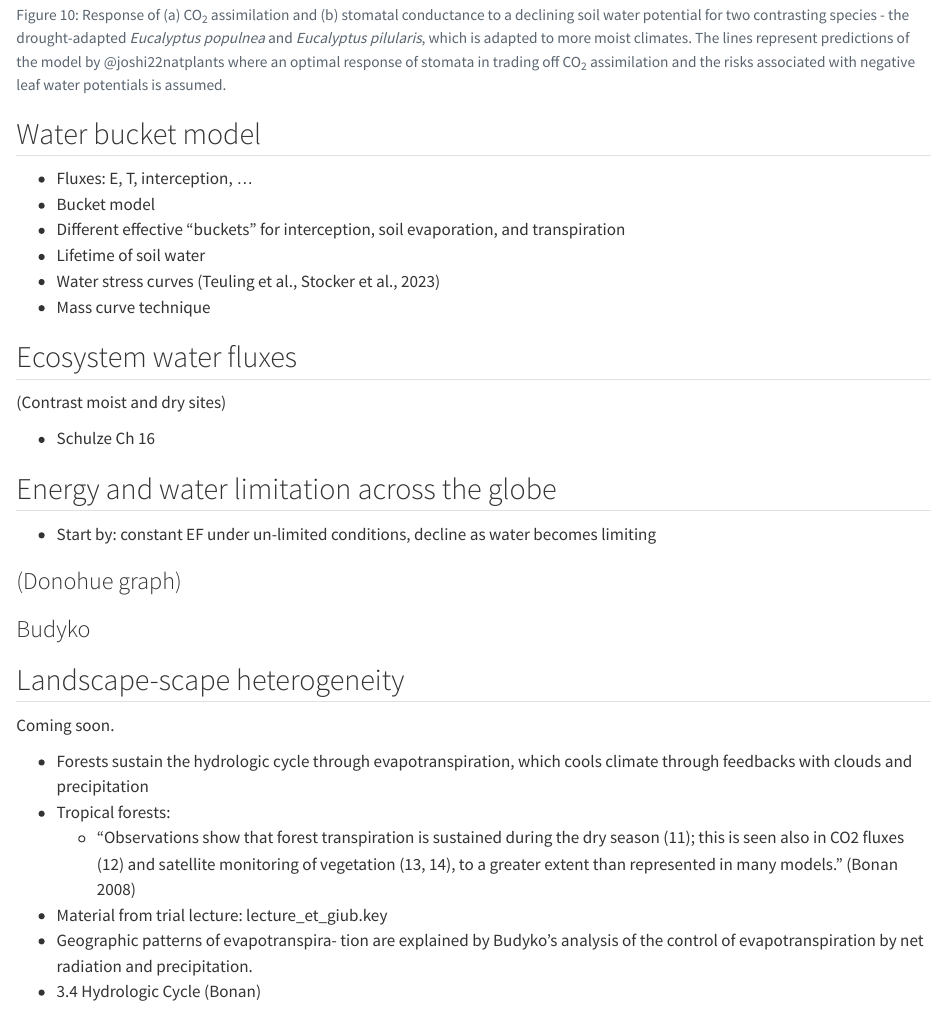
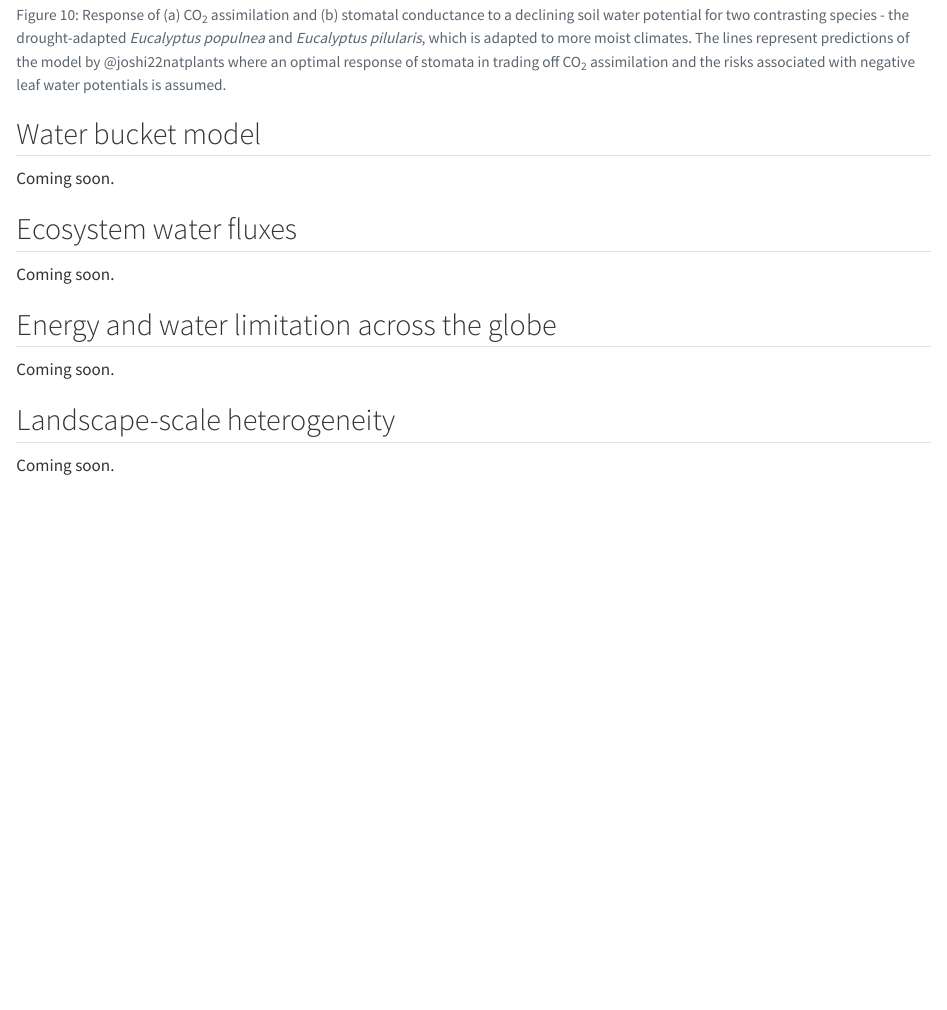
Before and after one commit to geco-bern/les, a Quarto document (book/ecohydrology.qmd): the page in a window 1100 px wide, from 14540 px down. Rendered offline with R 4.5, knitr and Pandoc in place of Quarto, with nearby package versions; some code elsewhere in the file could not run offline; long lines of code are wrapped.

Commit message:
preparation for PR

```diff
--- a/book/ecohydrology.qmd
+++ b/book/ecohydrology.qmd
@@ -567,24 +567,28 @@ knitr::include_graphics("images/drydownresponse.png")
 
 ## Water bucket model
 
-- Fluxes: E, T, interception, ...
-- Bucket model
-- Different effective "buckets" for interception, soil evaporation, and transpiration
-- Lifetime of soil water
-- Water stress curves (Teuling et al., Stocker et al., 2023)
-- Mass curve technique
+Coming soon.
+
+<!-- - Fluxes: E, T, interception, ... -->
+<!-- - Bucket model -->
+<!-- - Different effective "buckets" for interception, soil evaporation, and transpiration -->
+<!-- - Lifetime of soil water -->
+<!-- - Water stress curves (Teuling et al., Stocker et al., 2023) -->
+<!-- - Mass curve technique -->
 
 ## Ecosystem water fluxes
 
-(Contrast moist and dry sites)
+Coming soon.
 
-- Schulze Ch 16
+<!-- (Contrast moist and dry sites) -->
+
+<!-- - Schulze Ch 16 -->
 
 ## Energy and water limitation across the globe
 
-- Start by: constant EF under un-limited conditions, decline as water becomes limiting
+Coming soon.
 
-### (Donohue graph)
+<!-- - Start by: constant EF under un-limited conditions, decline as water becomes limiting -->
 
-### Budyko {#sec-budyko}
+<!-- ### (Donohue graph) -->
 
@@ -593,9 +598,9 @@ knitr::include_graphics("images/drydownresponse.png")
 
 Coming soon.
 
-- Forests sustain the hydrologic cycle through evapotranspiration, which cools climate through feedbacks with clouds and precipitation
-- Tropical forests:
-  - "Observations show that forest transpiration is sustained during the dry season (11); this is seen also in CO2 fluxes (12) and satellite monitoring of vegetation (13, 14), to a greater extent than represented in many models."  (Bonan 2008)
-- Material from trial lecture: lecture_et_giub.key
-- Geographic patterns of evapotranspira- tion are explained by Budyko’s analysis of the control of evapotranspiration by net radiation and precipitation.
-- 3.4 Hydrologic Cycle (Bonan)
+<!-- - Forests sustain the hydrologic cycle through evapotranspiration, which cools climate through feedbacks with clouds and precipitation -->
+<!-- - Tropical forests: -->
+<!--   - "Observations show that forest transpiration is sustained during the dry season (11); this is seen also in CO2 fluxes (12) and satellite monitoring of vegetation (13, 14), to a greater extent than represented in many models."  (Bonan 2008) -->
+<!-- - Material from trial lecture: lecture_et_giub.key -->
+<!-- - Geographic patterns of evapotranspira- tion are explained by Budyko’s analysis of the control of evapotranspiration by net radiation and precipitation. -->
+<!-- - 3.4 Hydrologic Cycle (Bonan) -->
```
Also changed, not shown: book/ecohydrology.qmd (5 more changed lines).
